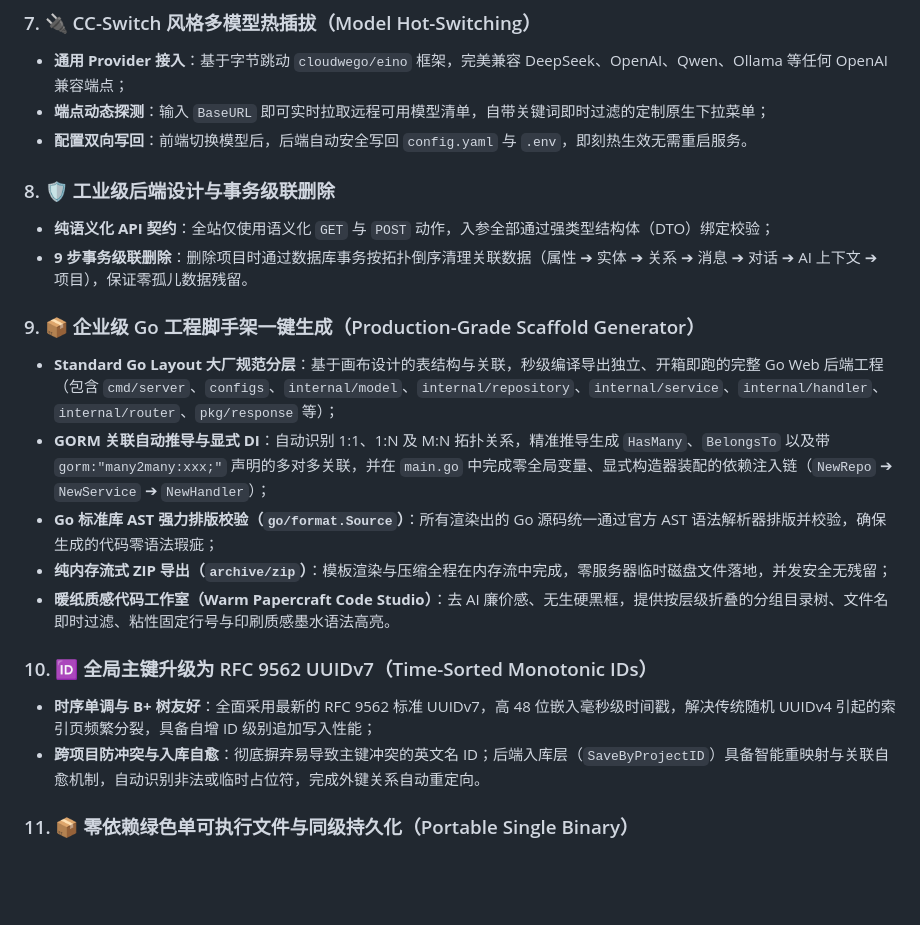
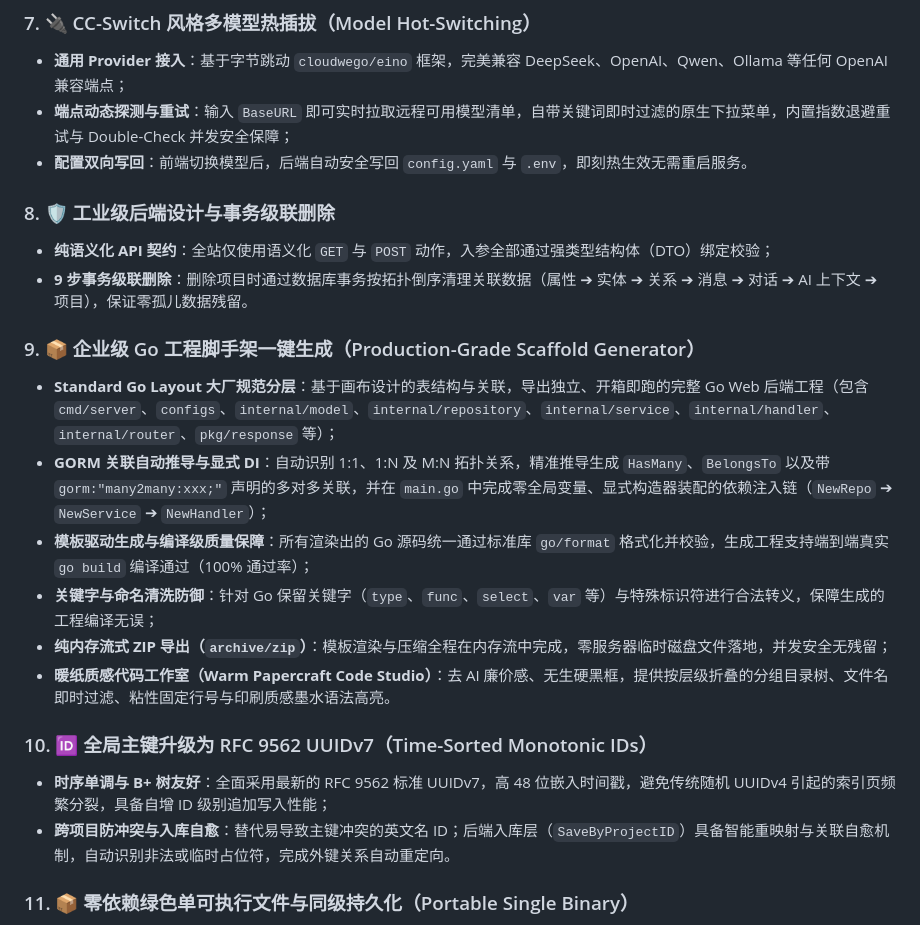
Before and after one commit to YN1753/ArchCanvas, a Markdown page: README.md, the part around one of its changes. Drawn GitHub-style; blank space fills up the shorter version.

```diff
--- a/README.md
+++ b/README.md
@@ -116,7 +116,7 @@
 
 ### 7. 🔌 CC-Switch 风格多模型热插拔（Model Hot-Switching）
 - **通用 Provider 接入**：基于字节跳动 `cloudwego/eino` 框架，完美兼容 DeepSeek、OpenAI、Qwen、Ollama 等任何 OpenAI 兼容端点；
-- **端点动态探测**：输入 `BaseURL` 即可实时拉取远程可用模型清单，自带关键词即时过滤的定制原生下拉菜单；
+- **端点动态探测与重试**：输入 `BaseURL` 即可实时拉取远程可用模型清单，自带关键词即时过滤的原生下拉菜单，内置指数退避重试与 Double-Check 并发安全保障；
 - **配置双向写回**：前端切换模型后，后端自动安全写回 `config.yaml` 与 `.env`，即刻热生效无需重启服务。
 
 ### 8. 🛡️ 工业级后端设计与事务级联删除
@@ -124,15 +124,16 @@
 - **9 步事务级联删除**：删除项目时通过数据库事务按拓扑倒序清理关联数据（属性 ➔ 实体 ➔ 关系 ➔ 消息 ➔ 对话 ➔ AI 上下文 ➔ 项目），保证零孤儿数据残留。
 
 ### 9. 📦 企业级 Go 工程脚手架一键生成（Production-Grade Scaffold Generator）
-- **Standard Go Layout 大厂规范分层**：基于画布设计的表结构与关联，秒级编译导出独立、开箱即跑的完整 Go Web 后端工程（包含 `cmd/server`、`configs`、`internal/model`、`internal/repository`、`internal/service`、`internal/handler`、`internal/router`、`pkg/response` 等）；
+- **Standard Go Layout 大厂规范分层**：基于画布设计的表结构与关联，导出独立、开箱即跑的完整 Go Web 后端工程（包含 `cmd/server`、`configs`、`internal/model`、`internal/repository`、`internal/service`、`internal/handler`、`internal/router`、`pkg/response` 等）；
 - **GORM 关联自动推导与显式 DI**：自动识别 1:1、1:N 及 M:N 拓扑关系，精准推导生成 `HasMany`、`BelongsTo` 以及带 `gorm:"many2many:xxx;"` 声明的多对多关联，并在 `main.go` 中完成零全局变量、显式构造器装配的依赖注入链（`NewRepo` ➔ `NewService` ➔ `NewHandler`）；
-- **Go 标准库 AST 强力排版校验（`go/format.Source`）**：所有渲染出的 Go 源码统一通过官方 AST 语法解析器排版并校验，确保生成的代码零语法瑕疵；
+- **模板驱动生成与编译级质量保障**：所有渲染出的 Go 源码统一通过标准库 `go/format` 格式化并校验，生成工程支持端到端真实 `go build` 编译通过（100% 通过率）；
+- **关键字与命名清洗防御**：针对 Go 保留关键字（`type`、`func`、`select`、`var` 等）与特殊标识符进行合法转义，保障生成的工程编译无误；
 - **纯内存流式 ZIP 导出（`archive/zip`）**：模板渲染与压缩全程在内存流中完成，零服务器临时磁盘文件落地，并发安全无残留；
 - **暖纸质感代码工作室（Warm Papercraft Code Studio）**：去 AI 廉价感、无生硬黑框，提供按层级折叠的分组目录树、文件名即时过滤、粘性固定行号与印刷质感墨水语法高亮。
 
 ### 10. 🆔 全局主键升级为 RFC 9562 UUIDv7（Time-Sorted Monotonic IDs）
-- **时序单调与 B+ 树友好**：全面采用最新的 RFC 9562 标准 UUIDv7，高 48 位嵌入毫秒级时间戳，解决传统随机 UUIDv4 引起的索引页频繁分裂，具备自增 ID 级别追加写入性能；
-- **跨项目防冲突与入库自愈**：彻底摒弃易导致主键冲突的英文名 ID；后端入库层（`SaveByProjectID`）具备智能重映射与关联自愈机制，自动识别非法或临时占位符，完成外键关系自动重定向。
+- **时序单调与 B+ 树友好**：全面采用最新的 RFC 9562 标准 UUIDv7，高 48 位嵌入时间戳，避免传统随机 UUIDv4 引起的索引页频繁分裂，具备自增 ID 级别追加写入性能；
+- **跨项目防冲突与入库自愈**：替代易导致主键冲突的英文名 ID；后端入库层（`SaveByProjectID`）具备智能重映射与关联自愈机制，自动识别非法或临时占位符，完成外键关系自动重定向。
 
 ### 11. 📦 零依赖绿色单可执行文件与同级持久化（Portable Single Binary）
 - **`//go:embed` 静态资源全量内嵌**：前端 React + Vite 静态编译产物通过 Go 1.16+ `embed.FS` 完整内置于单可执行文件中，配合自动 SPA 路由兜底，零 Node.js、零外部静态资源服务器依赖；
```
Also changed, not shown: other parts of README.md (+39 -12 lines).
